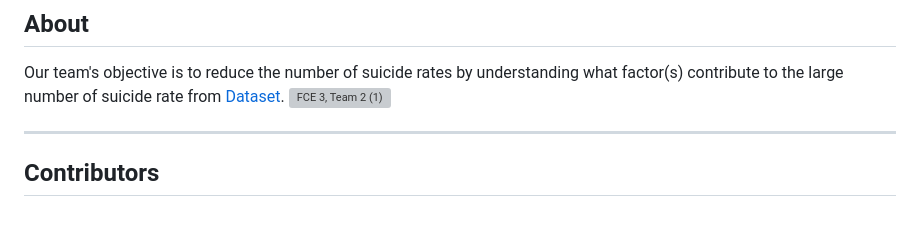
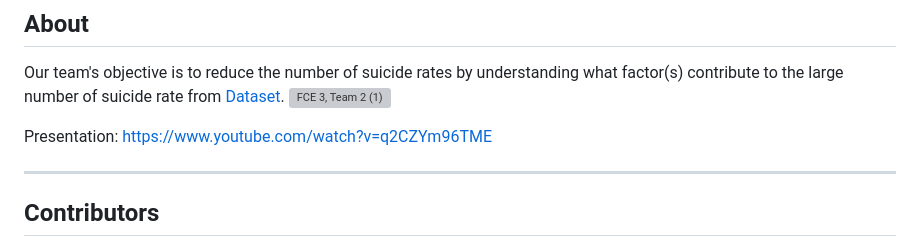
Before and after one commit to UsamaBafana/SC1015, a Markdown page: README.md, the part around the change. Rendered like a GitHub page; blank space fills up the shorter version; grey boxes are pictures that could not be loaded.

```diff
--- a/README.md
+++ b/README.md
@@ -3,6 +3,8 @@
 ## About
 Our team's objective is to reduce the number of suicide rates by understanding what factor(s) contribute to the large number of suicide rate from [Dataset]( https://www.kaggle.com/datasets/ronaldonyango/global-suicide-rates-1990-to-2022).
 ![FCE 3, Team 2 (1)](https://github.com/UsamaBafana/SC1015/assets/63994902/8ca7f055-36c0-4021-9da0-91032c290ed6)
+
+Presentation: https://www.youtube.com/watch?v=q2CZYm96TME
 
 -----
 ## Contributors
```
